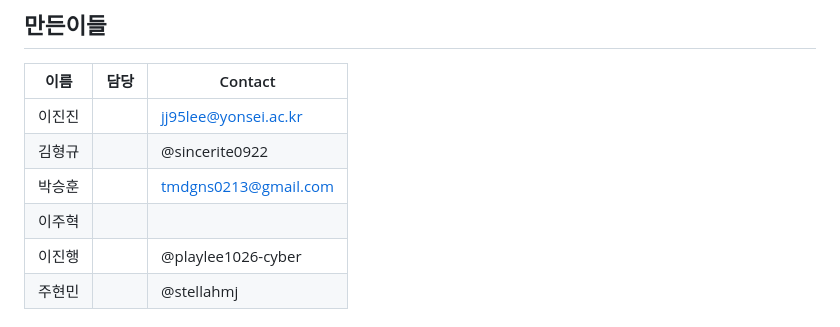
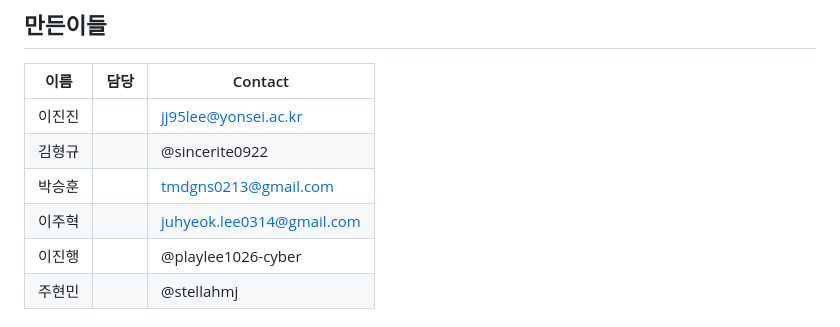
Before and after one commit to hmstellaj/TBSA-System, a Markdown page: README.md, the part around the change. Drawn GitHub-style.

Commit message:
add a contact

```diff
--- a/README.md
+++ b/README.md
@@ -62,7 +62,7 @@ project/
 | 이진진 |  | jj95lee@yonsei.ac.kr |
 | 김형규 |  | @sincerite0922 |
 | 박승훈 |  | tmdgns0213@gmail.com |
-| 이주혁 |  |  |
+| 이주혁 |  | juhyeok.lee0314@gmail.com |
 | 이진행 |  | @playlee1026-cyber |
 | 주현민 |  | @stellahmj |
 
```
